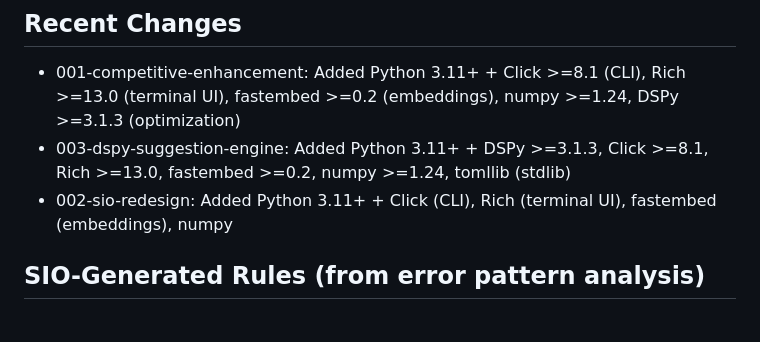
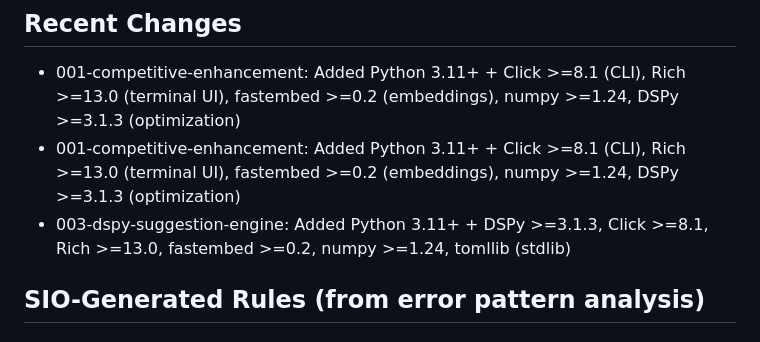
Before and after one commit to gyasis/SIO, a Markdown page: CLAUDE.md, the part around the change. Drawn GitHub-style.

```diff
--- a/CLAUDE.md
+++ b/CLAUDE.md
@@ -30,8 +30,8 @@ Python 3.11+: Follow standard conventions
 
 ## Recent Changes
 - 001-competitive-enhancement: Added Python 3.11+ + Click >=8.1 (CLI), Rich >=13.0 (terminal UI), fastembed >=0.2 (embeddings), numpy >=1.24, DSPy >=3.1.3 (optimization)
+- 001-competitive-enhancement: Added Python 3.11+ + Click >=8.1 (CLI), Rich >=13.0 (terminal UI), fastembed >=0.2 (embeddings), numpy >=1.24, DSPy >=3.1.3 (optimization)
 - 003-dspy-suggestion-engine: Added Python 3.11+ + DSPy >=3.1.3, Click >=8.1, Rich >=13.0, fastembed >=0.2, numpy >=1.24, tomllib (stdlib)
-- 002-sio-redesign: Added Python 3.11+ + Click (CLI), Rich (terminal UI), fastembed (embeddings), numpy
 
 <!-- MANUAL ADDITIONS START -->
 
```
Also changed, not shown: specs/001-competitive-enhancement/tasks.md (added, +392 -0 lines).
